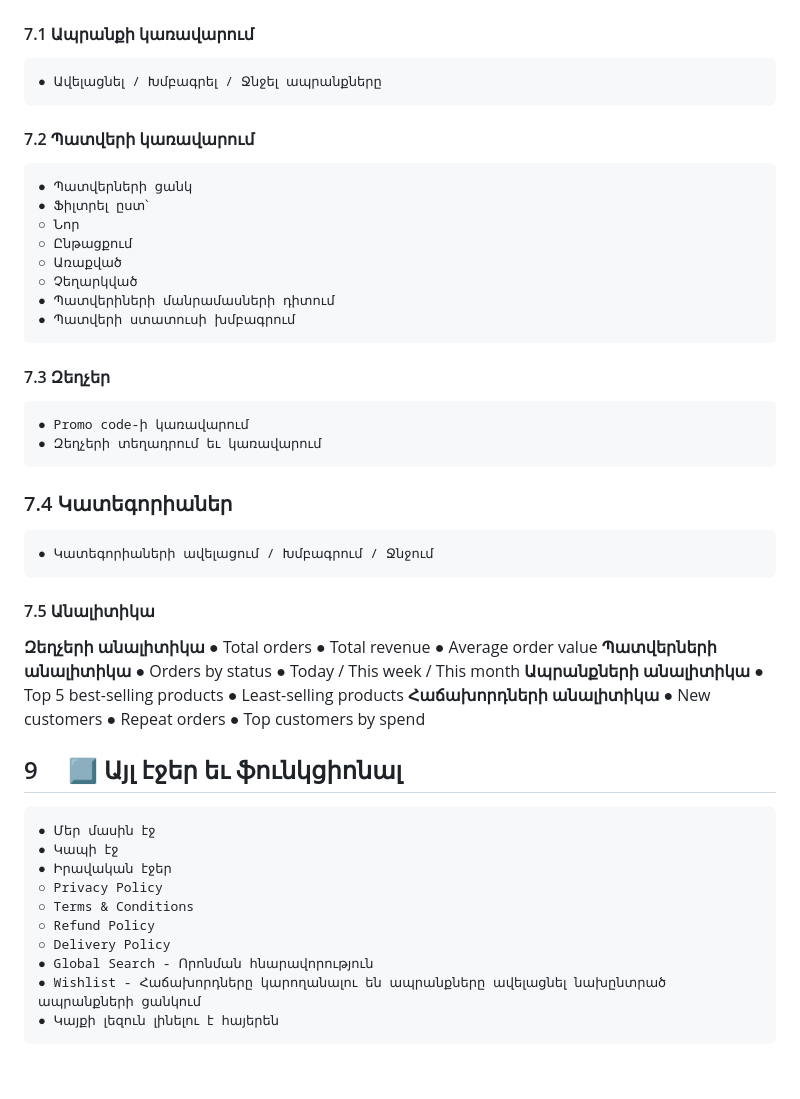
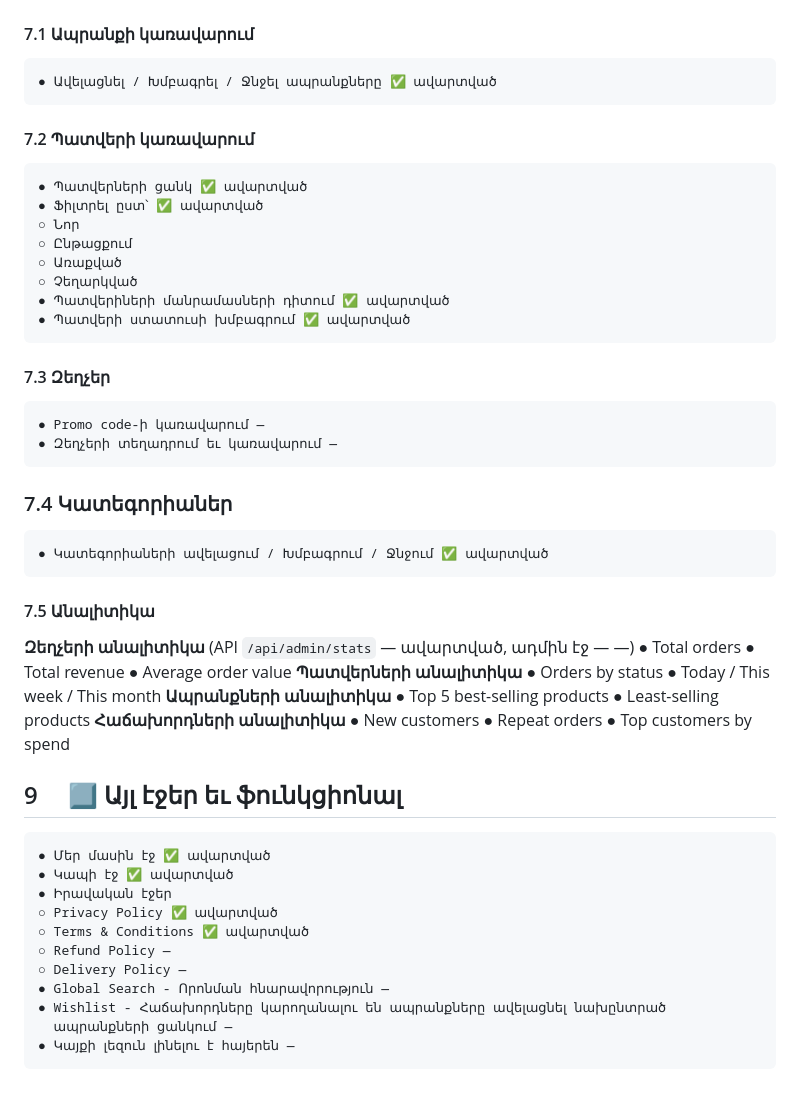
Before and after one commit to neetrino/norapat.am, a Markdown page: docs/PROJECT_INFO.md, the part around one of its changes. Drawn GitHub-style.

````diff
--- a/docs/PROJECT_INFO.md
+++ b/docs/PROJECT_INFO.md
@@ -112,35 +109,34 @@
 #### 7.1 Ապրանքի կառավարում
 
 ```
-● Ավելացնել / Խմբագրել / Ջնջել ապրանքները
+● Ավելացնել / Խմբագրել / Ջնջել ապրանքները ✅ ավարտված
 ```
 #### 7.2 Պատվերի կառավարում
 
-
 ```
-● Պատվերների ցանկ
-● Ֆիլտրել ըստ՝
+● Պատվերների ցանկ ✅ ավարտված
+● Ֆիլտրել ըստ՝ ✅ ավարտված
 ○ Նոր
 ○ Ընթացքում
 ○ Առաքված
 ○ Չեղարկված
-● Պատվերիների մանրամասների դիտում
-● Պատվերի ստատուսի խմբագրում
+● Պատվերիների մանրամասների դիտում ✅ ավարտված
+● Պատվերի ստատուսի խմբագրում ✅ ավարտված
 ```
 #### 7.3 Զեղչեր
 
 ```
-● Promo code-ի կառավարում
-● Զեղչերի տեղադրում եւ կառավարում
+● Promo code-ի կառավարում —
+● Զեղչերի տեղադրում եւ կառավարում —
 ```
 ### 7.4 Կատեգորիաներ
 
 ```
-● Կատեգորիաների ավելացում / Խմբագրում / Ջնջում
+● Կատեգորիաների ավելացում / Խմբագրում / Ջնջում ✅ ավարտված
 ```
 #### 7.5 Անալիտիկա
 
-**Զեղչերի անալիտիկա**
+**Զեղչերի անալիտիկա** (API `/api/admin/stats` — ավարտված, ադմին էջ — —)
 ● Total orders
 ● Total revenue
 ● Average order value
@@ -159,15 +155,15 @@
 ## 9 ⃣ Այլ էջեր եւ ֆունկցիոնալ
 
 ```
-● Մեր մասին էջ
-● Կապի էջ
+● Մեր մասին էջ ✅ ավարտված
+● Կապի էջ ✅ ավարտված
 ● Իրավական էջեր
-○ Privacy Policy
-○ Terms & Conditions
-○ Refund Policy
-○ Delivery Policy
-● Global Search - Որոնման հնարավորություն
+○ Privacy Policy ✅ ավարտված
+○ Terms & Conditions ✅ ավարտված
+○ Refund Policy —
+○ Delivery Policy —
+● Global Search - Որոնման հնարավորություն —
 ● Wishlist - Հաճախորդները կարողանալու են ապրանքները ավելացնել նախընտրած
-ապրանքների ցանկում
-● Կայքի լեզուն լինելու է հայերեն
+  ապրանքների ցանկում —
+● Կայքի լեզուն լինելու է հայերեն —
 ```
````
Also changed, not shown: other parts of docs/PROJECT_INFO.md (+32 -35 lines).
